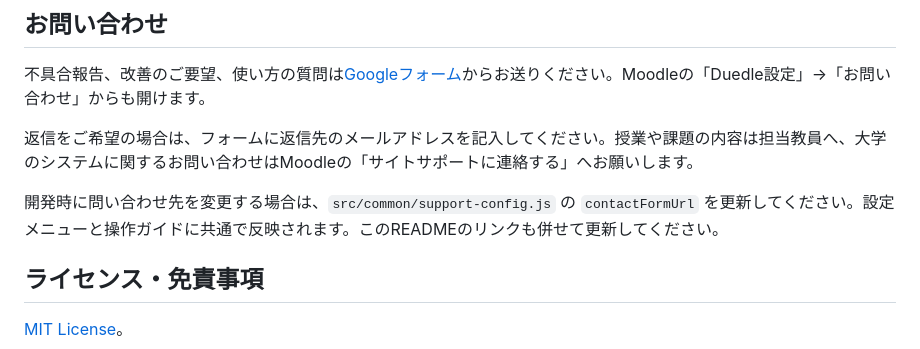
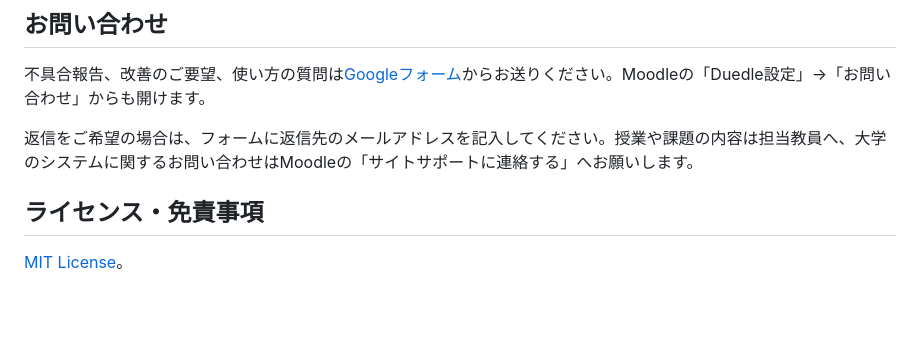
Before and after one commit to RyosukeOkazaki-0408/Duedle_Extended, a Markdown page: readme.md, the part around the change. GitHub-like rendering; blank space fills up the shorter version.

Commit message:
docs: remove maintenance note from contact section

```diff
--- a/readme.md
+++ b/readme.md
@@ -89,8 +89,6 @@ Duedleは、Ryosuke Okazakiを含む5人のチームで共同開発したプロ
 
 返信をご希望の場合は、フォームに返信先のメールアドレスを記入してください。授業や課題の内容は担当教員へ、大学のシステムに関するお問い合わせはMoodleの「サイトサポートに連絡する」へお願いします。
 
-開発時に問い合わせ先を変更する場合は、`src/common/support-config.js` の `contactFormUrl` を更新してください。設定メニューと操作ガイドに共通で反映されます。このREADMEのリンクも併せて更新してください。
-
 ## ライセンス・免責事項
 
 [MIT License](LICENSE)。
```
